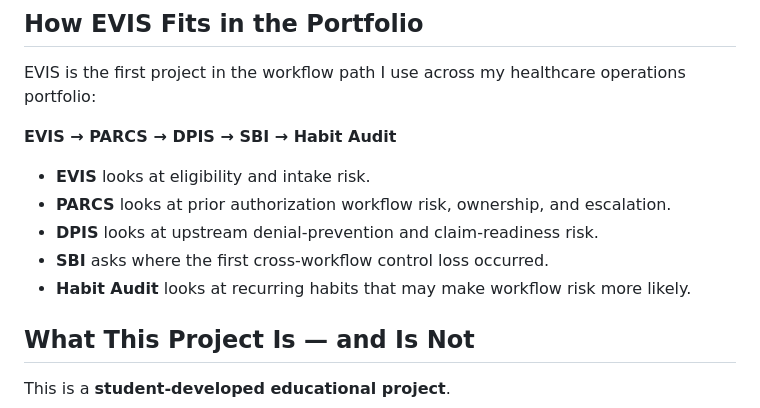
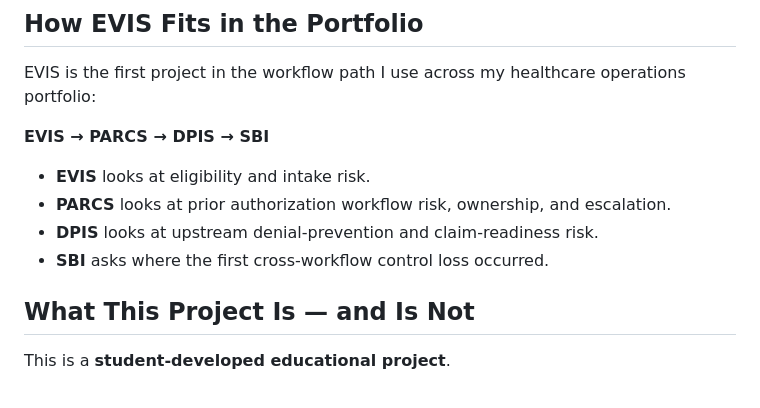
Before and after one commit to koripickle1101-TN/eligibility-verification-intelligence-system, a Markdown page: README.md, the part around the change. Drawn GitHub-style.

Commit message:
Remove unapproved Habit Audit from EVIS portfolio path

```diff
--- a/README.md
+++ b/README.md
@@ -236,13 +236,12 @@ Through this project, I am practicing:
 
 EVIS is the first project in the workflow path I use across my healthcare operations portfolio:
 
-**EVIS → PARCS → DPIS → SBI → Habit Audit**
+**EVIS → PARCS → DPIS → SBI**
 
 - **EVIS** looks at eligibility and intake risk.
 - **PARCS** looks at prior authorization workflow risk, ownership, and escalation.
 - **DPIS** looks at upstream denial-prevention and claim-readiness risk.
 - **SBI** asks where the first cross-workflow control loss occurred.
-- **Habit Audit** looks at recurring habits that may make workflow risk more likely.
 
 ## What This Project Is — and Is Not
 
```
